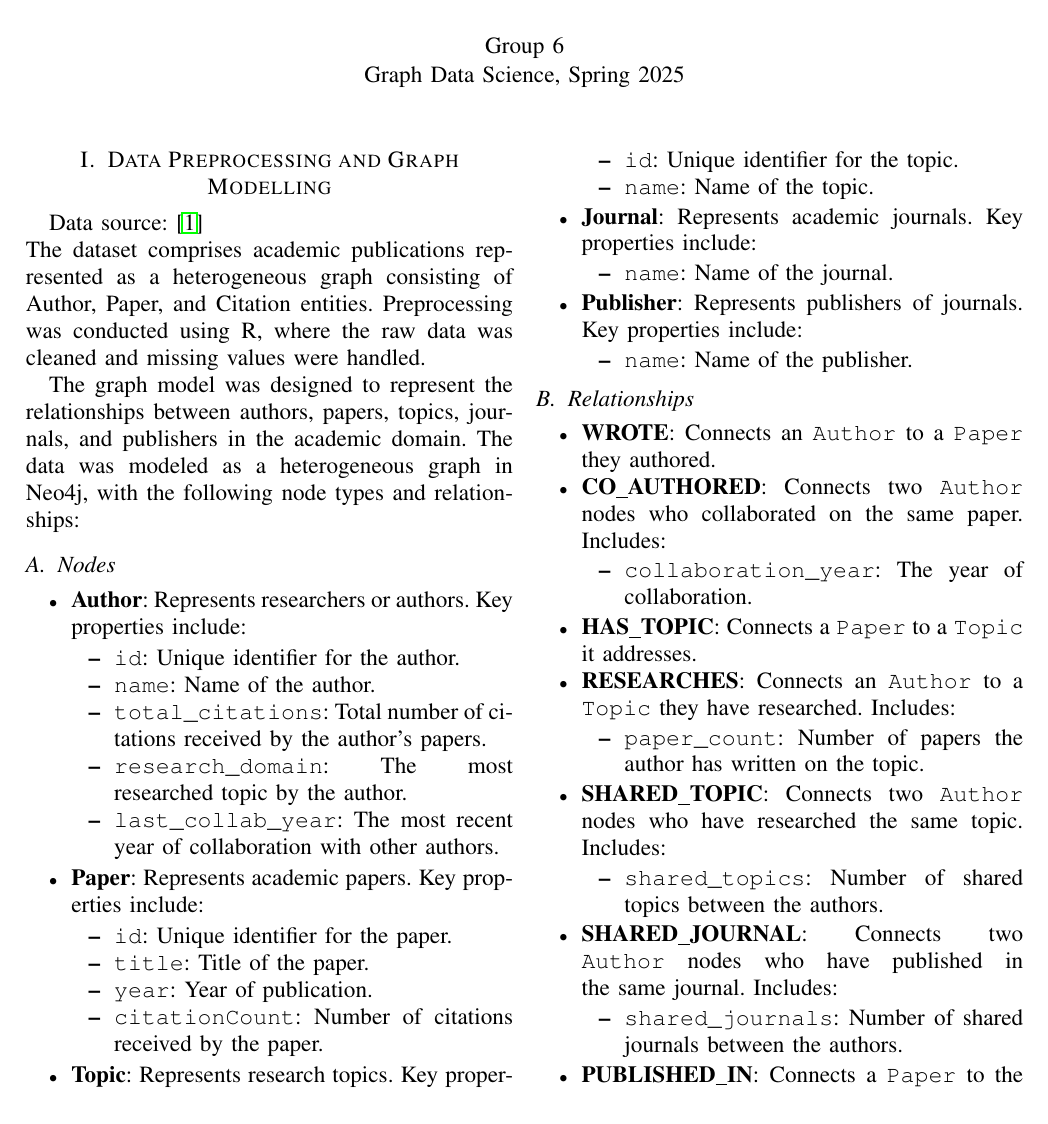
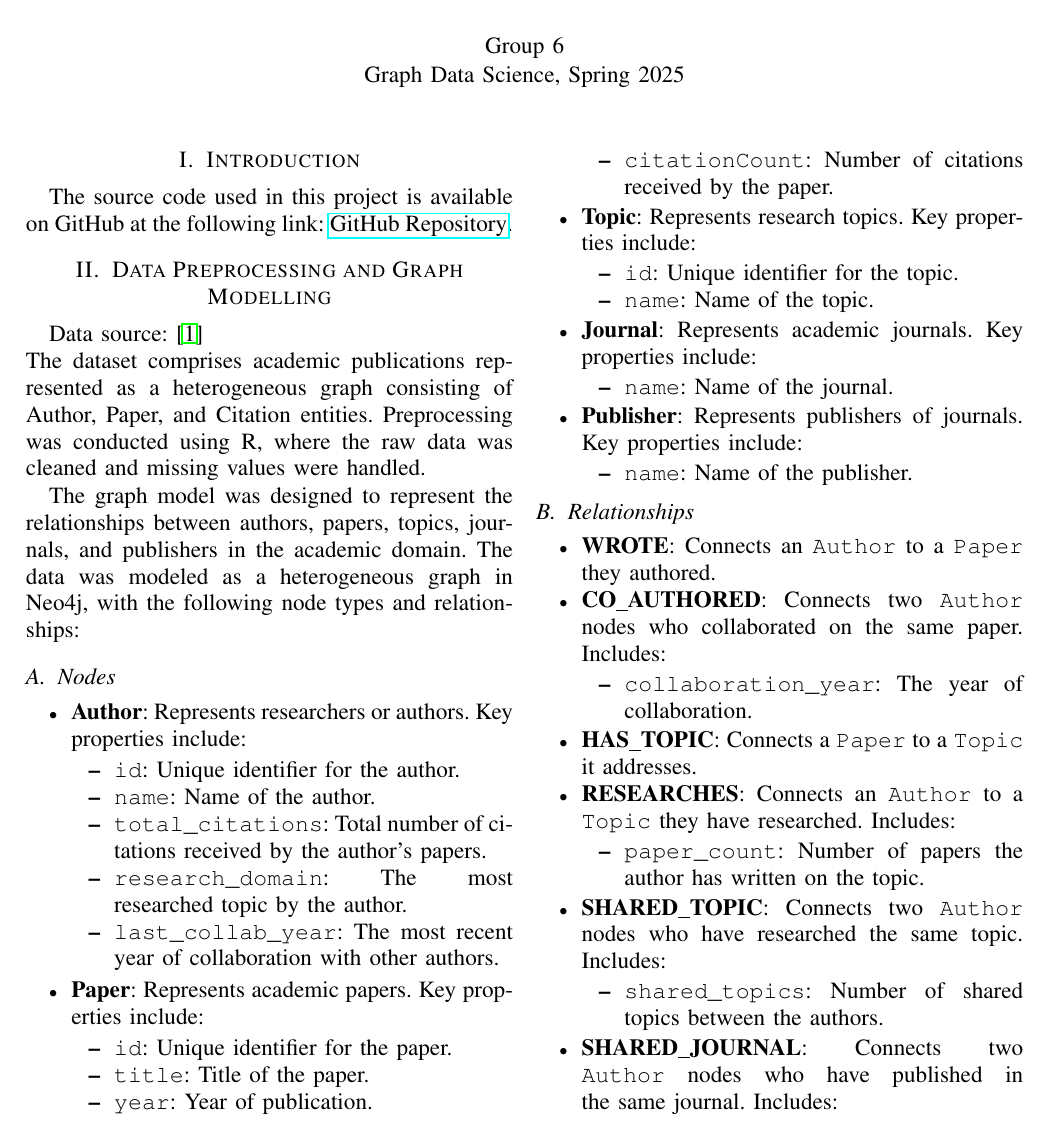
Before and after one commit to basil-ali-khan/Node_Classification_and_Link_Prediction_Using_Neo4j, a LaTeX paper (report.tex): part of page 1 of 4, cut so that both start at the same text. Compiled offline with pdfLaTeX.

Commit message:
Github repo link added to report

```diff
--- a/report.tex
+++ b/report.tex
@@ -13,6 +13,9 @@
 
 \maketitle
 
+\section{Introduction}
+The source code used in this project is available on GitHub at the following link:
+\href{https://github.com/basil-ali-khan/Node_Classification_and_Link_Prediction_Using_Neo4}{GitHub Repository}.
 
 
 \section{Data Preprocessing and Graph Modelling}
```
Also changed, not shown: report.pdf.
